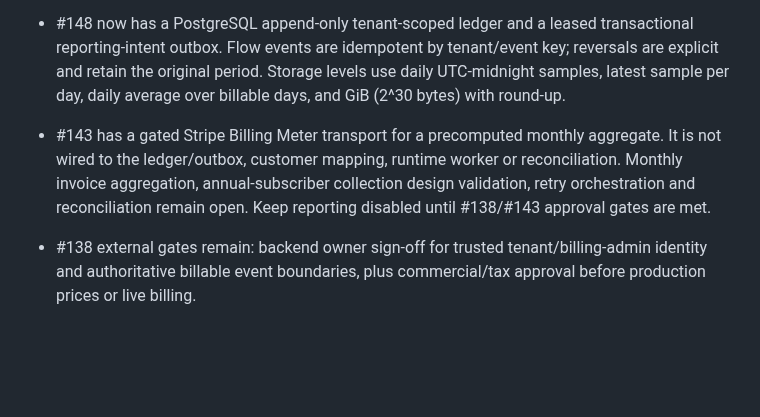
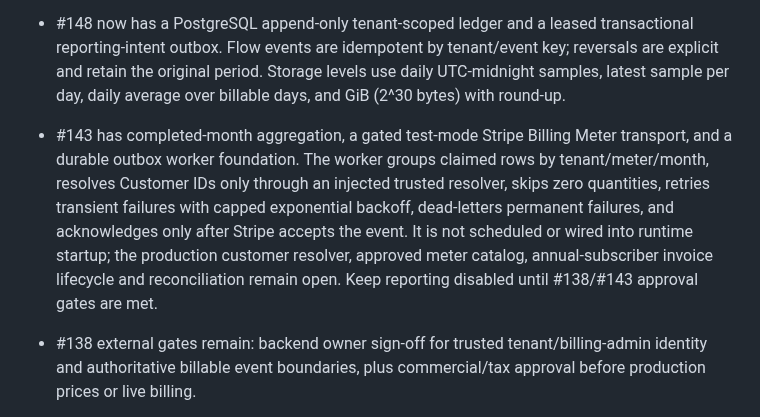
Before and after one commit to leonard1thecoder/king-sparkon-eye, a Markdown page: docs/IMPLEMENTATION-PLAYBOOK.md, the part around the change. Drawn GitHub-style; blank space fills up the shorter version.

Commit message:
docs(#143): update billing worker execution status

```diff
--- a/docs/IMPLEMENTATION-PLAYBOOK.md
+++ b/docs/IMPLEMENTATION-PLAYBOOK.md
@@ -26,7 +26,7 @@ As of 6 November 2026, Eye's approved direction is a standalone, integration-agn
 Billing remains a separate Rust-owned workstream under #137. The owner-recorded #138 decision checkpoint adopts hybrid billing: monthly/annual base subscription plus monthly-in-arrears usage for confirmed enrollments, active templates, retained original-photo storage and eligible completed identification. Candidate prices and allowances remain unapproved; live Stripe mode stays disabled.
 
 - #148 now has a PostgreSQL append-only tenant-scoped ledger and a leased transactional reporting-intent outbox. Flow events are idempotent by tenant/event key; reversals are explicit and retain the original period. Storage levels use daily UTC-midnight samples, latest sample per day, daily average over billable days, and GiB (2^30 bytes) with round-up.
-- #143 has a gated Stripe Billing Meter transport for a precomputed monthly aggregate. It is not wired to the ledger/outbox, customer mapping, runtime worker or reconciliation. Monthly invoice aggregation, annual-subscriber collection design validation, retry orchestration and reconciliation remain open. Keep reporting disabled until #138/#143 approval gates are met.
+- #143 has completed-month aggregation, a gated test-mode Stripe Billing Meter transport, and a durable outbox worker foundation. The worker groups claimed rows by tenant/meter/month, resolves Customer IDs only through an injected trusted resolver, skips zero quantities, retries transient failures with capped exponential backoff, dead-letters permanent failures, and acknowledges only after Stripe accepts the event. It is not scheduled or wired into runtime startup; the production customer resolver, approved meter catalog, annual-subscriber invoice lifecycle and reconciliation remain open. Keep reporting disabled until #138/#143 approval gates are met.
 - #138 external gates remain: backend owner sign-off for trusted tenant/billing-admin identity and authoritative billable event boundaries, plus commercial/tax approval before production prices or live billing.
 - #140/#142 Checkout and Portal routes remain blocked until the trusted billing-account mapping and authorization contract are available. Hosted-session adapter primitives alone are not customer-facing billing.
 
```
